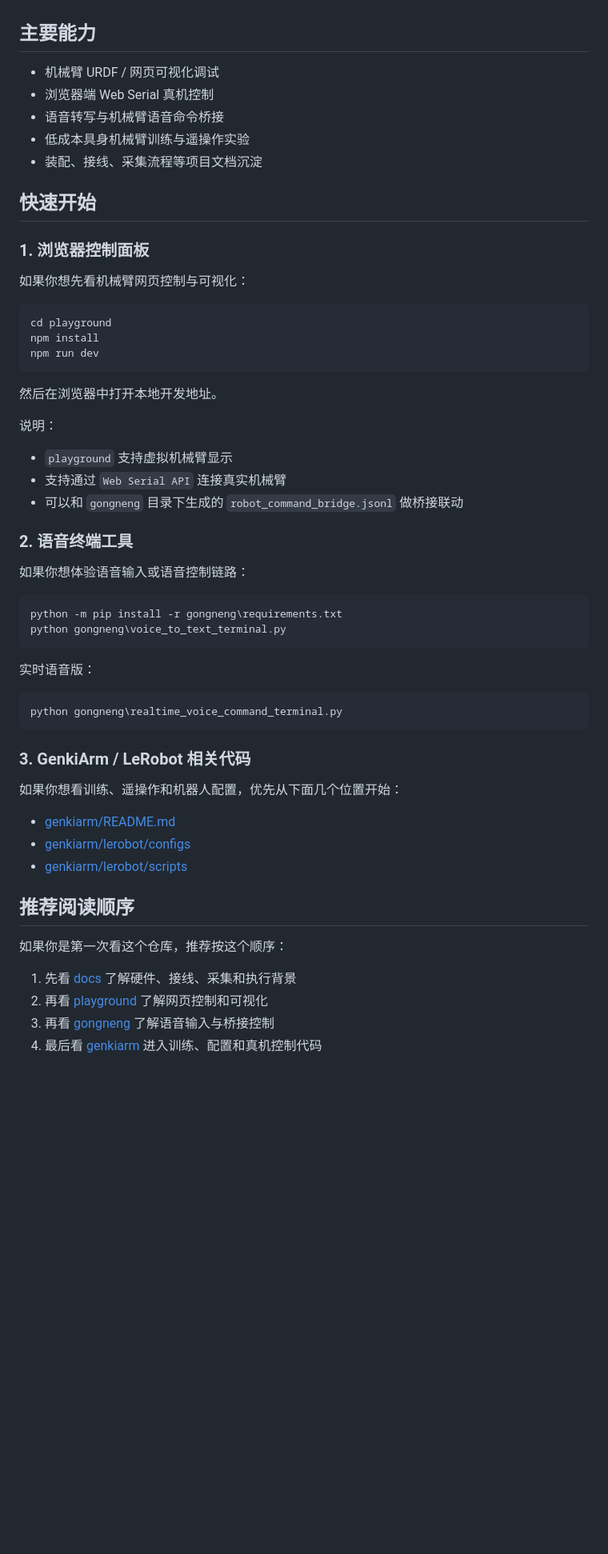
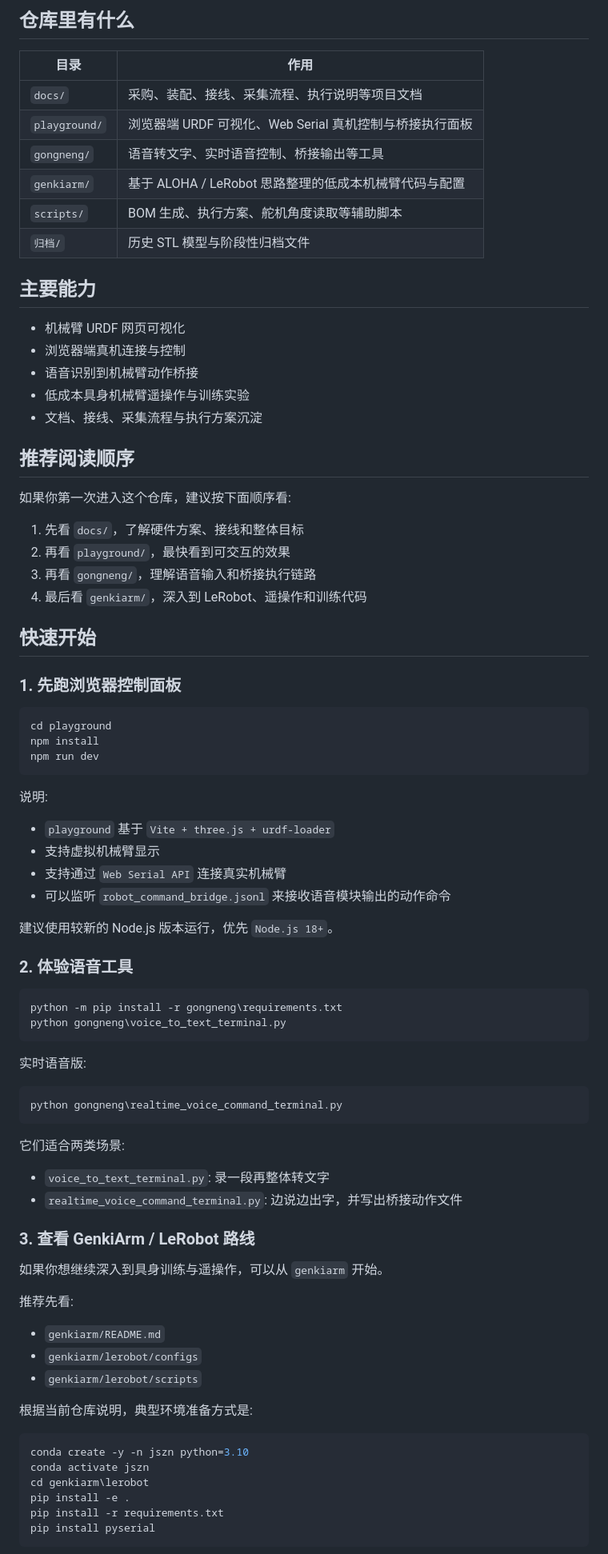
Before and after one commit to LinYiXin123/urdf_learn, a Markdown page: README.md, the part around one of its changes. Shown at 80% size. Rendered like a GitHub page; blank space fills up the shorter version.

Commit message:
docs: expand README and add showcase assets

````diff
--- a/README.md
+++ b/README.md
@@ -21,17 +38,34 @@
+## 仓库里有什么
+
+| 目录 | 作用 |
+| --- | --- |
+| `docs/` | 采购、装配、接线、采集流程、执行说明等项目文档 |
+| `playground/` | 浏览器端 URDF 可视化、Web Serial 真机控制与桥接执行面板 |
+| `gongneng/` | 语音转文字、实时语音控制、桥接输出等工具 |
+| `genkiarm/` | 基于 ALOHA / LeRobot 思路整理的低成本机械臂代码与配置 |
+| `scripts/` | BOM 生成、执行方案、舵机角度读取等辅助脚本 |
+| `归档/` | 历史 STL 模型与阶段性归档文件 |
 
 ## 主要能力
 
-- 机械臂 URDF / 网页可视化调试
-- 浏览器端 Web Serial 真机控制
-- 语音转写与机械臂语音命令桥接
-- 低成本具身机械臂训练与遥操作实验
-- 装配、接线、采集流程等项目文档沉淀
+- 机械臂 URDF 网页可视化
+- 浏览器端真机连接与控制
+- 语音识别到机械臂动作桥接
+- 低成本具身机械臂遥操作与训练实验
+- 文档、接线、采集流程与执行方案沉淀
+
+## 推荐阅读顺序
+
+如果你第一次进入这个仓库，建议按下面顺序看:
+
+1. 先看 `docs/`，了解硬件方案、接线和整体目标
+2. 再看 `playground/`，最快看到可交互的效果
+3. 再看 `gongneng/`，理解语音输入和桥接执行链路
+4. 最后看 `genkiarm/`，深入到 LeRobot、遥操作和训练代码
 
 ## 快速开始
 
-### 1. 浏览器控制面板
-
-如果你想先看机械臂网页控制与可视化：
+### 1. 先跑浏览器控制面板
 
 ```powershell
 cd playground
@@ -39,42 +73,51 @@ npm install
 npm run dev
 ```
 
-然后在浏览器中打开本地开发地址。
+说明:
 
-说明：
+- `playground` 基于 `Vite + three.js + urdf-loader`
+- 支持虚拟机械臂显示
+- 支持通过 `Web Serial API` 连接真实机械臂
+- 可以监听 `robot_command_bridge.jsonl` 来接收语音模块输出的动作命令
 
-- `playground` 支持虚拟机械臂显示
-- 支持通过 `Web Serial API` 连接真实机械臂
-- 可以和 `gongneng` 目录下生成的 `robot_command_bridge.jsonl` 做桥接联动
+建议使用较新的 Node.js 版本运行，优先 `Node.js 18+`。
 
-### 2. 语音终端工具
-
-如果你想体验语音输入或语音控制链路：
+### 2. 体验语音工具
 
 ```powershell
 python -m pip install -r gongneng\requirements.txt
 python gongneng\voice_to_text_terminal.py
 ```
 
-实时语音版：
+实时语音版:
 
 ```powershell
 python gongneng\realtime_voice_command_terminal.py
 ```
 
-### 3. GenkiArm / LeRobot 相关代码
+它们适合两类场景:
 
-如果你想看训练、遥操作和机器人配置，优先从下面几个位置开始：
+- `voice_to_text_terminal.py`: 录一段再整体转文字
+- `realtime_voice_command_terminal.py`: 边说边出字，并写出桥接动作文件
 
-- [genkiarm/README.md](./genkiarm/README.md)
-- [genkiarm/lerobot/configs](./genkiarm/lerobot/configs)
-- [genkiarm/lerobot/scripts](./genkiarm/lerobot/scripts)
+### 3. 查看 GenkiArm / LeRobot 路线
 
-## 推荐阅读顺序
+如果你想继续深入到具身训练与遥操作，可以从 `genkiarm` 开始。
 
-如果你是第一次看这个仓库，推荐按这个顺序：
+推荐先看:
 
-1. 先看 [docs](./docs) 了解硬件、接线、采集和执行背景
-2. 再看 [playground](./playground) 了解网页控制和可视化
-3. 再看 [gongneng](./gongneng) 了解语音输入与桥接控制
-4. 最后看 [genkiarm](./genkiarm) 进入训练、配置和真机控制代码
+- `genkiarm/README.md`
+- `genkiarm/lerobot/configs`
+- `genkiarm/lerobot/scripts`
+
+根据当前仓库说明，典型环境准备方式是:
+
+```powershell
+conda create -y -n jszn python=3.10
+conda activate jszn
+cd genkiarm\lerobot
+pip install -e .
+pip install -r requirements.txt
+pip install pyserial
+```
+
````
Also changed, not shown: other parts of README.md (+77 -18 lines), docs/assets/hardware-overview.png (added), docs/assets/playground-dashboard.png (added), docs/assets/readme-cover.png (added).
